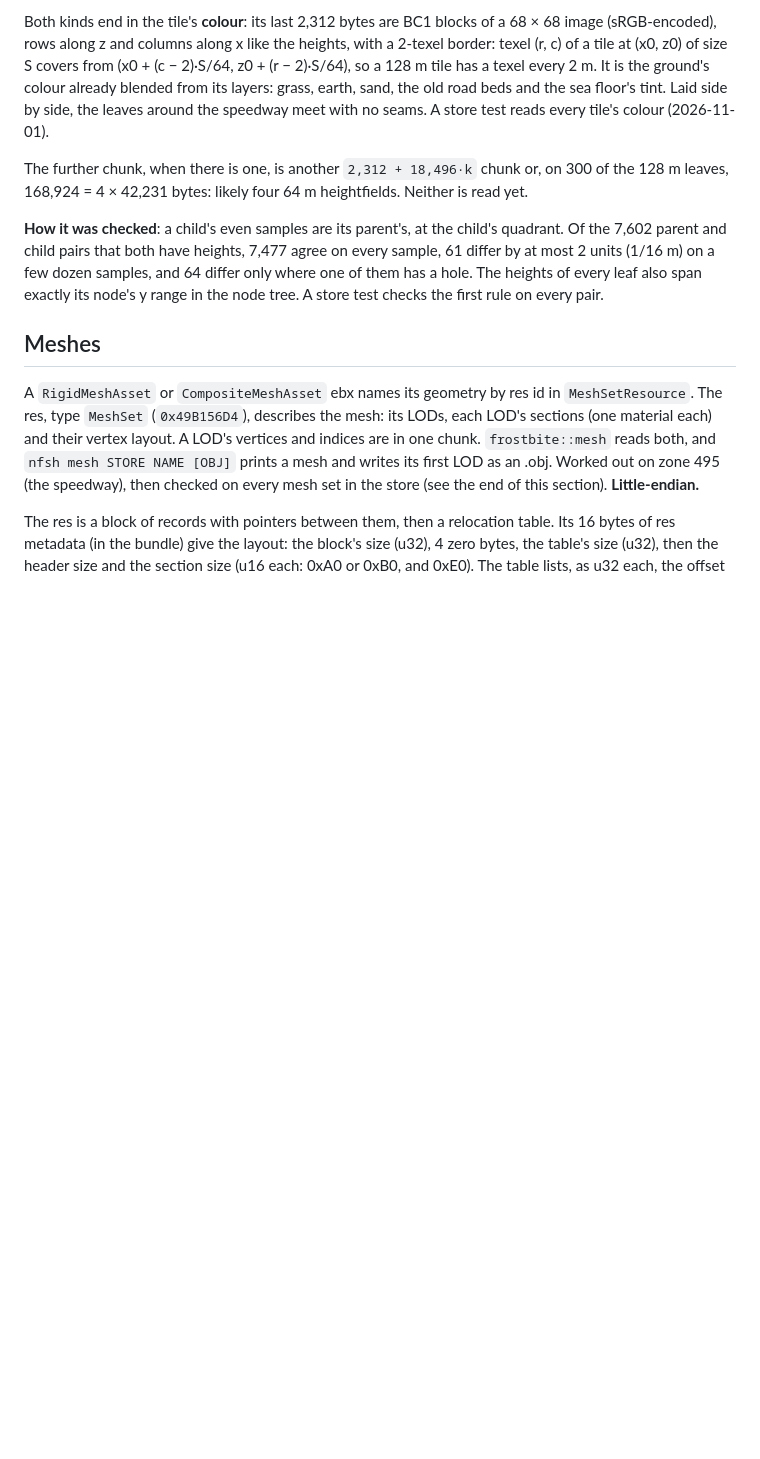
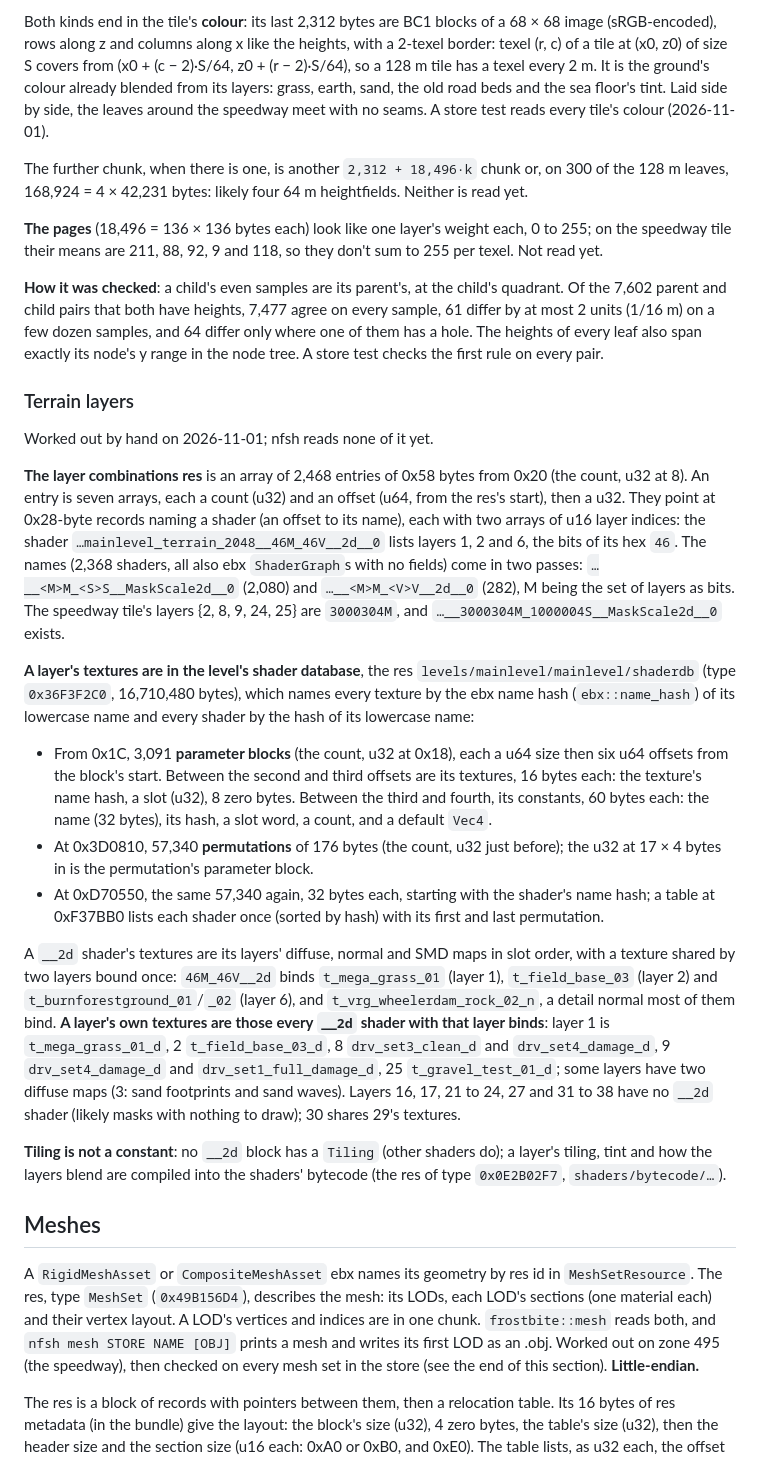
Before and after one commit to cmprssd/nfsh, a Markdown page: docs/FORMATS.md, the part around one of its changes. GitHub-like rendering; blank space fills up the shorter version.

```diff
--- a/docs/FORMATS.md
+++ b/docs/FORMATS.md
@@ -412,11 +426,60 @@ The further chunk, when there is one, is another `2,312 + 18,496·k` chunk or, o
 of the 128 m leaves, 168,924 = 4 × 42,231 bytes: likely four 64 m heightfields.
 Neither is read yet.
 
+**The pages** (18,496 = 136 × 136 bytes each) look like one layer's weight each,
+0 to 255; on the speedway tile their means are 211, 88, 92, 9 and 118, so they don't
+sum to 255 per texel. Not read yet.
+
 **How it was checked**: a child's even samples are its parent's, at the child's
 quadrant. Of the 7,602 parent and child pairs that both have heights, 7,477 agree on
 every sample, 61 differ by at most 2 units (1/16 m) on a few dozen samples, and 64
 differ only where one of them has a hole. The heights of every leaf also span exactly
 its node's y range in the node tree. A store test checks the first rule on every pair.
+
+### Terrain layers
+
+Worked out by hand on 2026-11-01; nfsh reads none of it yet.
+
+**The layer combinations res** is an array of 2,468 entries of 0x58 bytes from 0x20
+(the count, u32 at 8). An entry is seven arrays, each a count (u32) and an offset
+(u64, from the res's start), then a u32. They point at 0x28-byte records naming a
+shader (an offset to its name), each with two arrays of u16 layer indices: the
+shader `…mainlevel_terrain_2048__46M_46V__2d__0` lists layers 1, 2 and 6, the bits
+of its hex `46`. The names (2,368 shaders, all also ebx `ShaderGraph`s with no fields)
+come in two passes: `…__<M>M_<S>S__MaskScale2d__0` (2,080) and `…__<M>M_<V>V__2d__0`
+(282), M being the set of layers as bits. The speedway tile's layers {2, 8, 9, 24,
+25} are `3000304M`, and `…__3000304M_1000004S__MaskScale2d__0` exists.
+
+**A layer's textures are in the level's shader database**, the res
+`levels/mainlevel/mainlevel/shaderdb` (type `0x36F3F2C0`, 16,710,480 bytes), which
+names every texture by the ebx name hash (`ebx::name_hash`) of its lowercase name
+and every shader by the hash of its lowercase name:
+
+- From 0x1C, 3,091 **parameter blocks** (the count, u32 at 0x18), each a u64 size
+  then six u64 offsets from the block's start. Between the second and third offsets
+  are its textures, 16 bytes each: the texture's name hash, a slot (u32), 8 zero
+  bytes. Between the third and fourth, its constants, 60 bytes each: the name (32
+  bytes), its hash, a slot word, a count, and a default `Vec4`.
+- At 0x3D0810, 57,340 **permutations** of 176 bytes (the count, u32 just before);
+  the u32 at 17 × 4 bytes in is the permutation's parameter block.
+- At 0xD70550, the same 57,340 again, 32 bytes each, starting with the shader's name
+  hash; a table at 0xF37BB0 lists each shader once (sorted by hash) with its first
+  and last permutation.
+
+A `__2d` shader's textures are its layers' diffuse, normal and SMD maps in slot
+order, with a texture shared by two layers bound once: `46M_46V__2d` binds
+`t_mega_grass_01` (layer 1), `t_field_base_03` (layer 2) and
+`t_burnforestground_01`/`_02` (layer 6), and `t_vrg_wheelerdam_rock_02_n`, a detail
+normal most of them bind. **A layer's own textures are those every `__2d` shader
+with that layer binds**: layer 1 is `t_mega_grass_01_d`, 2 `t_field_base_03_d`, 8
+`drv_set3_clean_d` and `drv_set4_damage_d`, 9 `drv_set4_damage_d` and
+`drv_set1_full_damage_d`, 25 `t_gravel_test_01_d`; some layers have two diffuse maps
+(3: sand footprints and sand waves). Layers 16, 17, 21 to 24, 27 and 31 to 38 have no
+`__2d` shader (likely masks with nothing to draw); 30 shares 29's textures.
+
+**Tiling is not a constant**: no `__2d` block has a `Tiling` (other shaders do); a
+layer's tiling, tint and how the layers blend are compiled into the shaders'
+bytecode (the res of type `0x0E2B02F7`, `shaders/bytecode/…`).
 
 ## Meshes
 
```
Also changed, not shown: other parts of docs/FORMATS.md (+18 -4 lines), docs/DECISIONS.md (+14 -0 lines), docs/OVERVIEW.md (+1 -1 lines).
